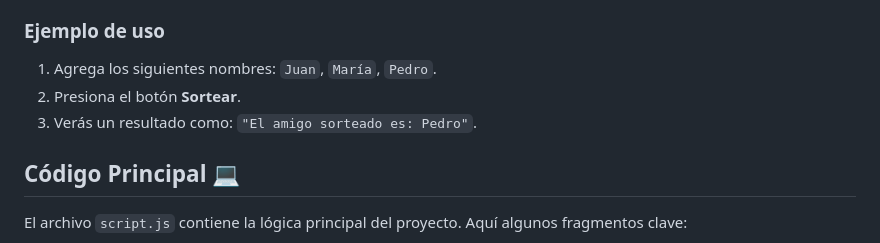
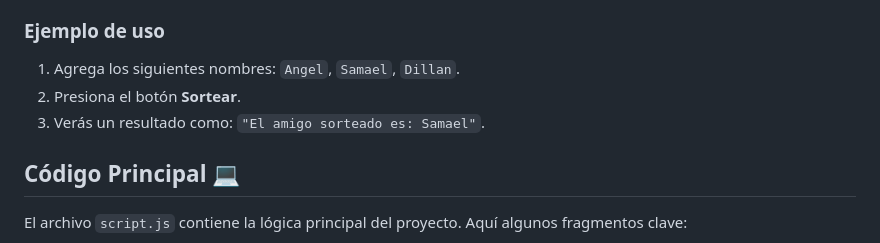
Before and after one commit to Ignacio9401/challenge-amigo-secreto, a Markdown page: README.md, the part around the change printed below. GitHub-like rendering.

```diff
--- a/README.md
+++ b/README.md
@@ -25,9 +25,9 @@ El proyecto consta de los siguientes elementos:
 4. El resultado aparecerá debajo del botón de sorteo.
 
 ### Ejemplo de uso
-1. Agrega los siguientes nombres: `Juan`, `María`, `Pedro`.
+1. Agrega los siguientes nombres: `Angel`, `Samael`, `Dillan`.
 2. Presiona el botón **Sortear**.
-3. Verás un resultado como: `"El amigo sorteado es: Pedro"`.
+3. Verás un resultado como: `"El amigo sorteado es: Samael"`.
 
 ## Código Principal 💻
 El archivo `script.js` contiene la lógica principal del proyecto. Aquí algunos fragmentos clave:
```
Also changed, not shown: other parts of README.md (+12 -7 lines).
